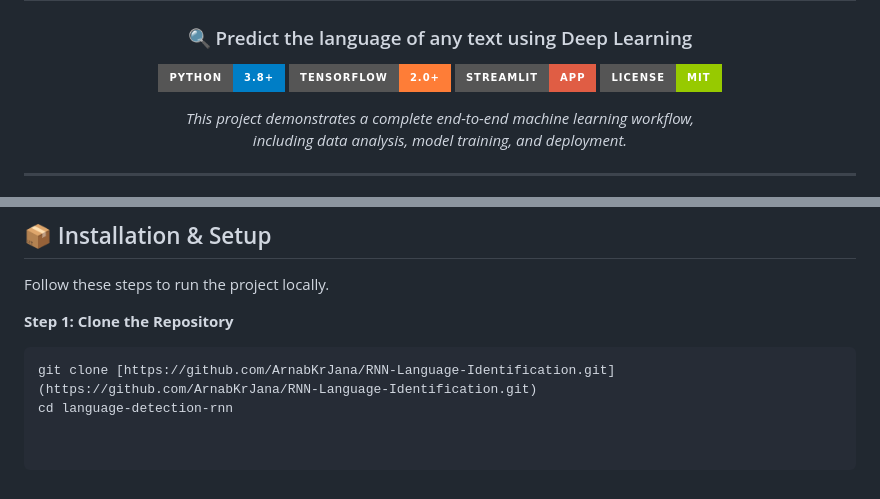
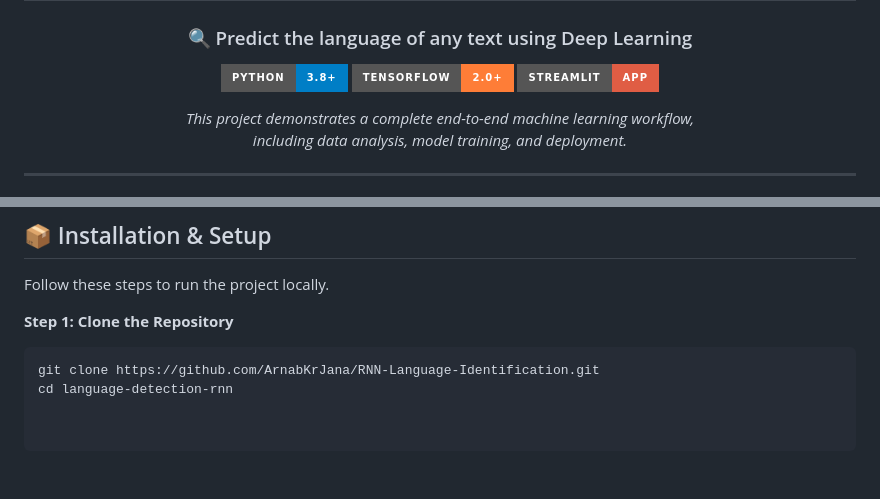
Before and after one commit to ArnabKrJana/RNN-Language-Identification, a Markdown page: readme.md, 2 parts joined by grey strips. Drawn GitHub-style; badges without logos.

````diff
--- a/readme.md
+++ b/readme.md
@@ -7,7 +7,6 @@
 [![Python](https://img.shields.io/badge/Python-3.8%2B-blue?style=for-the-badge&logo=python&logoColor=white)](https://www.python.org/)
 [![TensorFlow](https://img.shields.io/badge/TensorFlow-2.0%2B-orange?style=for-the-badge&logo=tensorflow&logoColor=white)](https://tensorflow.org/)
 [![Streamlit](https://img.shields.io/badge/Streamlit-App-red?style=for-the-badge&logo=streamlit&logoColor=white)](https://streamlit.io/)
-[![License](https://img.shields.io/badge/License-MIT-green?style=for-the-badge)](LICENSE)
 
 <p align="center">
   <em>
@@ -91,5 +90,5 @@ Follow these steps to run the project locally.
 
 **Step 1: Clone the Repository**
 ```bash
-git clone [https://github.com/ArnabKrJana/RNN-Language-Identification.git](https://github.com/ArnabKrJana/RNN-Language-Identification.git)
+git clone https://github.com/ArnabKrJana/RNN-Language-Identification.git
 cd language-detection-rnn
````
